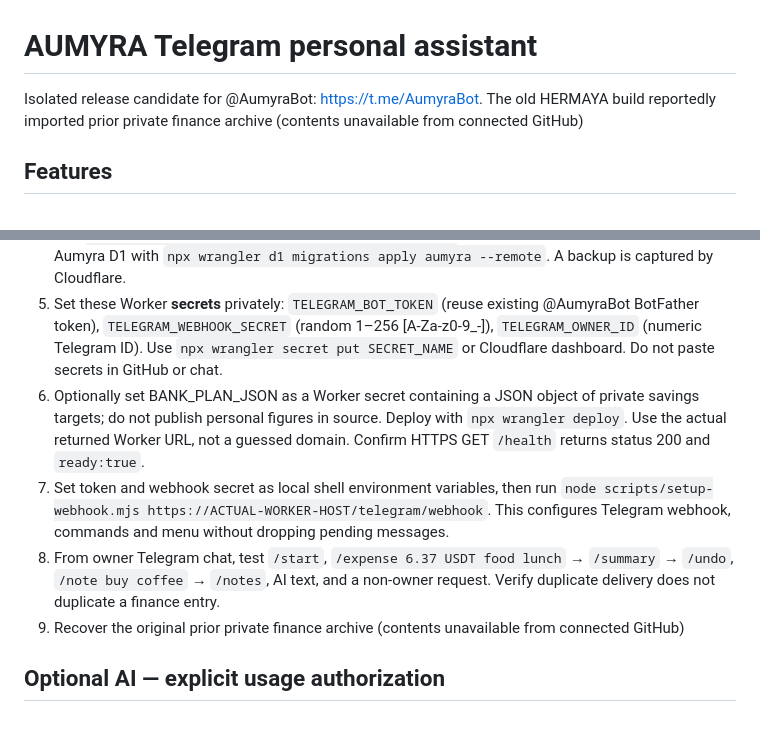
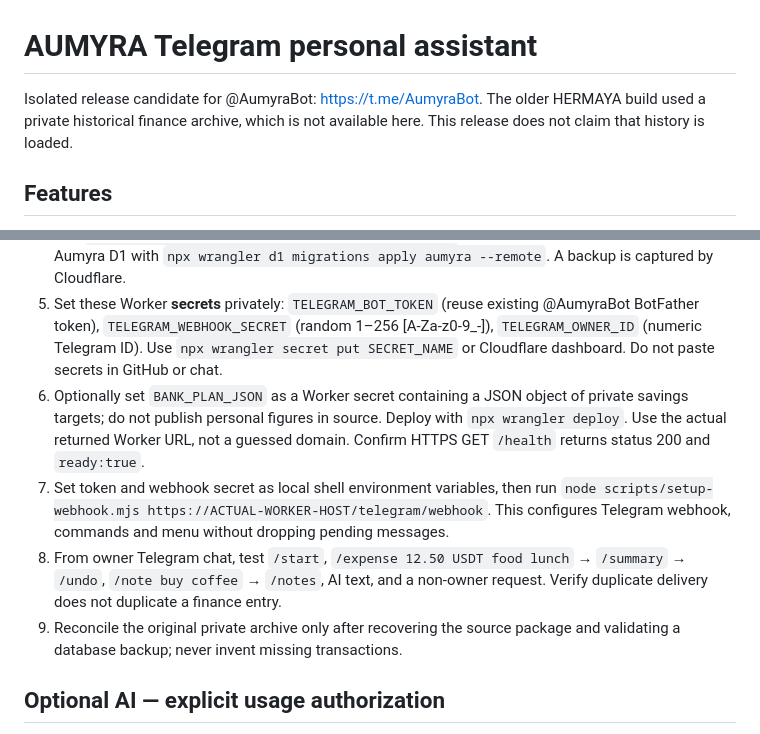
Before and after one commit to eriklobster/OMLAYER, a Markdown page: apps/aumyra/README.md, 2 parts joined by grey strips. Rendered like a GitHub page.

Commit message:
docs(aumyra): repair sanitized public handoff text

```diff
--- a/apps/aumyra/README.md
+++ b/apps/aumyra/README.md
@@ -1,6 +1,6 @@
 # AUMYRA Telegram personal assistant
 
-Isolated release candidate for @AumyraBot: https://t.me/AumyraBot. The old HERMAYA build reportedly imported prior private finance archive (contents unavailable from connected GitHub)
+Isolated release candidate for @AumyraBot: https://t.me/AumyraBot. The older HERMAYA build used a private historical finance archive, which is not available here. This release does not claim that history is loaded.
 
 ## Features
 Owner-only Telegram webhook; /start, /help, /status; /income, /expense, /summary, /history, /undo; /note, /notes; /banks; optional AI conversation. USD, USDT and THB remain separate. Soft-voids preserve audit records, and repeated Telegram update IDs cannot duplicate entries.
@@ -11,10 +11,10 @@ Owner-only Telegram webhook; /start, /help, /status; /income, /expense, /summary
 3. Run `npm install` and `npm test` from `apps/aumyra`.
 4. Run `npx wrangler d1 migrations list aumyra --remote`, inspect and apply only to dedicated Aumyra D1 with `npx wrangler d1 migrations apply aumyra --remote`. A backup is captured by Cloudflare.
 5. Set these Worker **secrets** privately: `TELEGRAM_BOT_TOKEN` (reuse existing @AumyraBot BotFather token), `TELEGRAM_WEBHOOK_SECRET` (random 1–256 [A-Za-z0-9_-]), `TELEGRAM_OWNER_ID` (numeric Telegram ID). Use `npx wrangler secret put SECRET_NAME` or Cloudflare dashboard. Do not paste secrets in GitHub or chat.
-6. Optionally set BANK_PLAN_JSON as a Worker secret containing a JSON object of private savings targets; do not publish personal figures in source. Deploy with `npx wrangler deploy`. Use the actual returned Worker URL, not a guessed domain. Confirm HTTPS GET `/health` returns status 200 and `ready:true`.
+6. Optionally set `BANK_PLAN_JSON` as a Worker secret containing a JSON object of private savings targets; do not publish personal figures in source. Deploy with `npx wrangler deploy`. Use the actual returned Worker URL, not a guessed domain. Confirm HTTPS GET `/health` returns status 200 and `ready:true`.
 7. Set token and webhook secret as local shell environment variables, then run `node scripts/setup-webhook.mjs https://ACTUAL-WORKER-HOST/telegram/webhook`. This configures Telegram webhook, commands and menu without dropping pending messages.
-8. From owner Telegram chat, test `/start`, `/expense 6.37 USDT food lunch` → `/summary` → `/undo`, `/note buy coffee` → `/notes`, AI text, and a non-owner request. Verify duplicate delivery does not duplicate a finance entry.
-9. Recover the original prior private finance archive (contents unavailable from connected GitHub)
+8. From owner Telegram chat, test `/start`, `/expense 12.50 USDT food lunch` → `/summary` → `/undo`, `/note buy coffee` → `/notes`, AI text, and a non-owner request. Verify duplicate delivery does not duplicate a finance entry.
+9. Reconcile the original private archive only after recovering the source package and validating a database backup; never invent missing transactions.
 
 ## Optional AI — explicit usage authorization
 Without an AI provider, financial commands and notes work; free text explains that AI is not configured. Enable one provider intentionally (inference can be billable):
```
